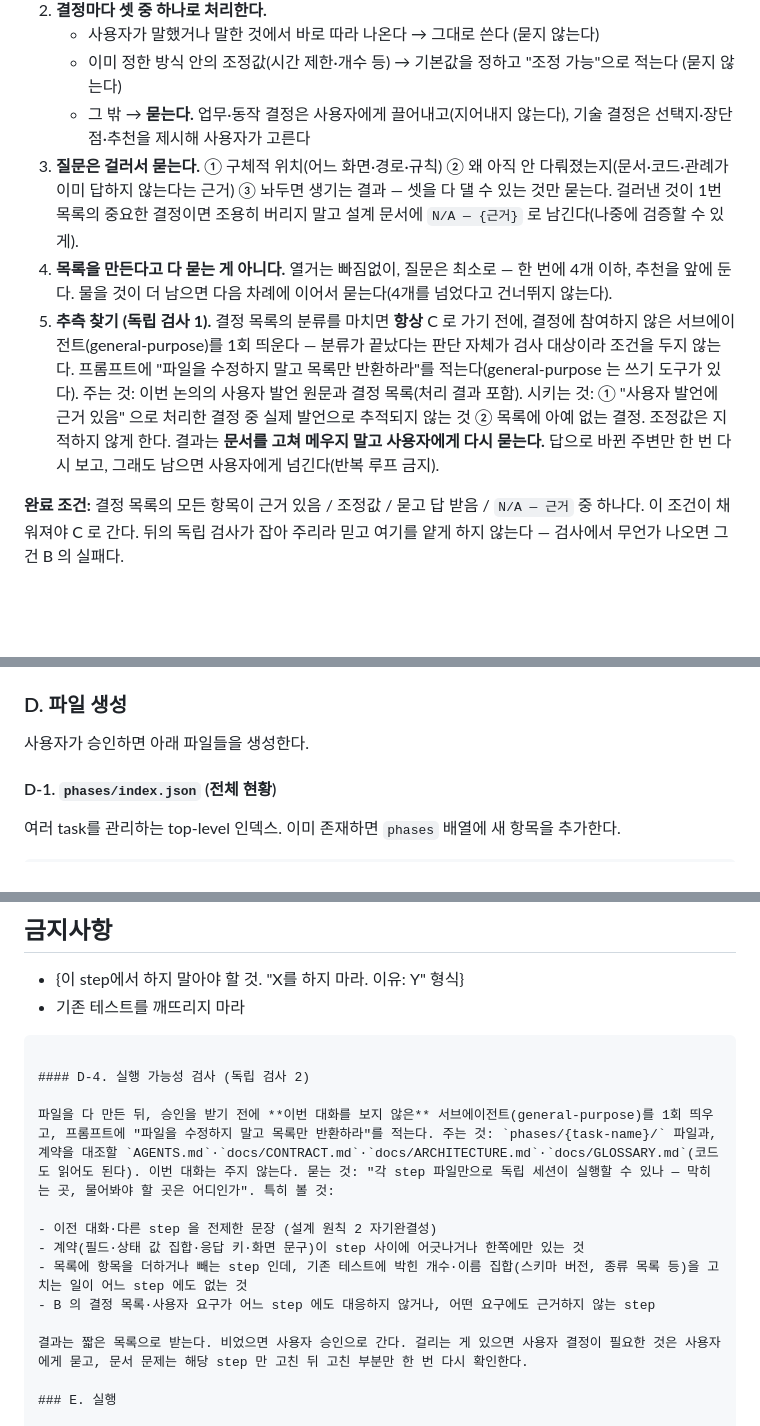
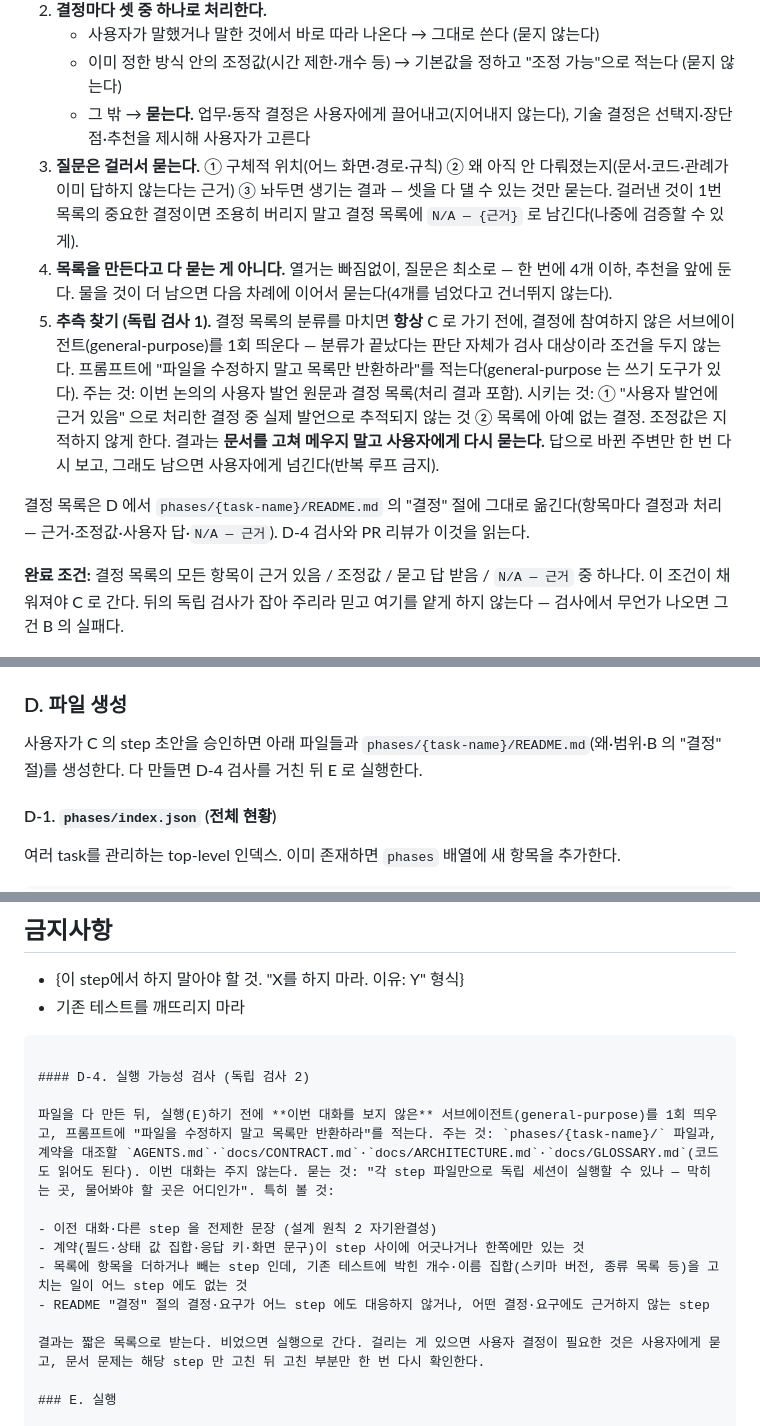
Before and after one commit to jeongeundev/runloom, a Markdown page: .claude/commands/harness.md, 3 parts joined by grey strips. Drawn GitHub-style; blank space fills up the shorter version.

Commit message:
docs(harness): 결정 목록은 phase README "결정" 절에 — 독립 검사 2 의 입력, 생성·검사·실행 순서 정리
리뷰 지적(PR #6 재리뷰) 반영.

Co-Authored-By: Claude Opus 5.5 <noreply@anthropic.com>

```diff
--- a/.claude/commands/harness.md
+++ b/.claude/commands/harness.md
@@ -21,9 +21,11 @@
    - 사용자가 말했거나 말한 것에서 바로 따라 나온다 → 그대로 쓴다 (묻지 않는다)
    - 이미 정한 방식 안의 조정값(시간 제한·개수 등) → 기본값을 정하고 "조정 가능"으로 적는다 (묻지 않는다)
    - 그 밖 → **묻는다.** 업무·동작 결정은 사용자에게 끌어내고(지어내지 않는다), 기술 결정은 선택지·장단점·추천을 제시해 사용자가 고른다
-3. **질문은 걸러서 묻는다.** ① 구체적 위치(어느 화면·경로·규칙) ② 왜 아직 안 다뤄졌는지(문서·코드·관례가 이미 답하지 않는다는 근거) ③ 놔두면 생기는 결과 — 셋을 다 댈 수 있는 것만 묻는다. 걸러낸 것이 1번 목록의 중요한 결정이면 조용히 버리지 말고 설계 문서에 `N/A — {근거}` 로 남긴다(나중에 검증할 수 있게).
+3. **질문은 걸러서 묻는다.** ① 구체적 위치(어느 화면·경로·규칙) ② 왜 아직 안 다뤄졌는지(문서·코드·관례가 이미 답하지 않는다는 근거) ③ 놔두면 생기는 결과 — 셋을 다 댈 수 있는 것만 묻는다. 걸러낸 것이 1번 목록의 중요한 결정이면 조용히 버리지 말고 결정 목록에 `N/A — {근거}` 로 남긴다(나중에 검증할 수 있게).
 4. **목록을 만든다고 다 묻는 게 아니다.** 열거는 빠짐없이, 질문은 최소로 — 한 번에 4개 이하, 추천을 앞에 둔다. 물을 것이 더 남으면 다음 차례에 이어서 묻는다(4개를 넘었다고 건너뛰지 않는다).
 5. **추측 찾기 (독립 검사 1).** 결정 목록의 분류를 마치면 **항상** C 로 가기 전에, 결정에 참여하지 않은 서브에이전트(general-purpose)를 1회 띄운다 — 분류가 끝났다는 판단 자체가 검사 대상이라 조건을 두지 않는다. 프롬프트에 "파일을 수정하지 말고 목록만 반환하라"를 적는다(general-purpose 는 쓰기 도구가 있다). 주는 것: 이번 논의의 사용자 발언 원문과 결정 목록(처리 결과 포함). 시키는 것: ① "사용자 발언에 근거 있음" 으로 처리한 결정 중 실제 발언으로 추적되지 않는 것 ② 목록에 아예 없는 결정. 조정값은 지적하지 않게 한다. 결과는 **문서를 고쳐 메우지 말고 사용자에게 다시 묻는다.** 답으로 바뀐 주변만 한 번 다시 보고, 그래도 남으면 사용자에게 넘긴다(반복 루프 금지).
+
+결정 목록은 D 에서 `phases/{task-name}/README.md` 의 "결정" 절에 그대로 옮긴다(항목마다 결정과 처리 — 근거·조정값·사용자 답·`N/A — 근거`). D-4 검사와 PR 리뷰가 이것을 읽는다.
 
 **완료 조건:** 결정 목록의 모든 항목이 근거 있음 / 조정값 / 묻고 답 받음 / `N/A — 근거` 중 하나다. 이 조건이 채워져야 C 로 간다. 뒤의 독립 검사가 잡아 주리라 믿고 여기를 얕게 하지 않는다 — 검사에서 무언가 나오면 그건 B 의 실패다.
 
@@ -43,7 +45,7 @@
 
 ### D. 파일 생성
 
-사용자가 승인하면 아래 파일들을 생성한다.
+사용자가 C 의 step 초안을 승인하면 아래 파일들과 `phases/{task-name}/README.md`(왜·범위·B 의 "결정" 절)를 생성한다. 다 만들면 D-4 검사를 거친 뒤 E 로 실행한다.
 
 #### D-1. `phases/index.json` (전체 현황)
 
@@ -150,14 +152,14 @@
 
 #### D-4. 실행 가능성 검사 (독립 검사 2)
 
-파일을 다 만든 뒤, 승인을 받기 전에 **이번 대화를 보지 않은** 서브에이전트(general-purpose)를 1회 띄우고, 프롬프트에 "파일을 수정하지 말고 목록만 반환하라"를 적는다. 주는 것: `phases/{task-name}/` 파일과, 계약을 대조할 `AGENTS.md`·`docs/CONTRACT.md`·`docs/ARCHITECTURE.md`·`docs/GLOSSARY.md`(코드도 읽어도 된다). 이번 대화는 주지 않는다. 묻는 것: "각 step 파일만으로 독립 세션이 실행할 수 있나 — 막히는 곳, 물어봐야 할 곳은 어디인가". 특히 볼 것:
+파일을 다 만든 뒤, 실행(E)하기 전에 **이번 대화를 보지 않은** 서브에이전트(general-purpose)를 1회 띄우고, 프롬프트에 "파일을 수정하지 말고 목록만 반환하라"를 적는다. 주는 것: `phases/{task-name}/` 파일과, 계약을 대조할 `AGENTS.md`·`docs/CONTRACT.md`·`docs/ARCHITECTURE.md`·`docs/GLOSSARY.md`(코드도 읽어도 된다). 이번 대화는 주지 않는다. 묻는 것: "각 step 파일만으로 독립 세션이 실행할 수 있나 — 막히는 곳, 물어봐야 할 곳은 어디인가". 특히 볼 것:
 
 - 이전 대화·다른 step 을 전제한 문장 (설계 원칙 2 자기완결성)
 - 계약(필드·상태 값 집합·응답 키·화면 문구)이 step 사이에 어긋나거나 한쪽에만 있는 것
 - 목록에 항목을 더하거나 빼는 step 인데, 기존 테스트에 박힌 개수·이름 집합(스키마 버전, 종류 목록 등)을 고치는 일이 어느 step 에도 없는 것
-- B 의 결정 목록·사용자 요구가 어느 step 에도 대응하지 않거나, 어떤 요구에도 근거하지 않는 step
+- README "결정" 절의 결정·요구가 어느 step 에도 대응하지 않거나, 어떤 결정·요구에도 근거하지 않는 step
 
-결과는 짧은 목록으로 받는다. 비었으면 사용자 승인으로 간다. 걸리는 게 있으면 사용자 결정이 필요한 것은 사용자에게 묻고, 문서 문제는 해당 step 만 고친 뒤 고친 부분만 한 번 다시 확인한다.
+결과는 짧은 목록으로 받는다. 비었으면 실행으로 간다. 걸리는 게 있으면 사용자 결정이 필요한 것은 사용자에게 묻고, 문서 문제는 해당 step 만 고친 뒤 고친 부분만 한 번 다시 확인한다.
 
 ### E. 실행
 
```
